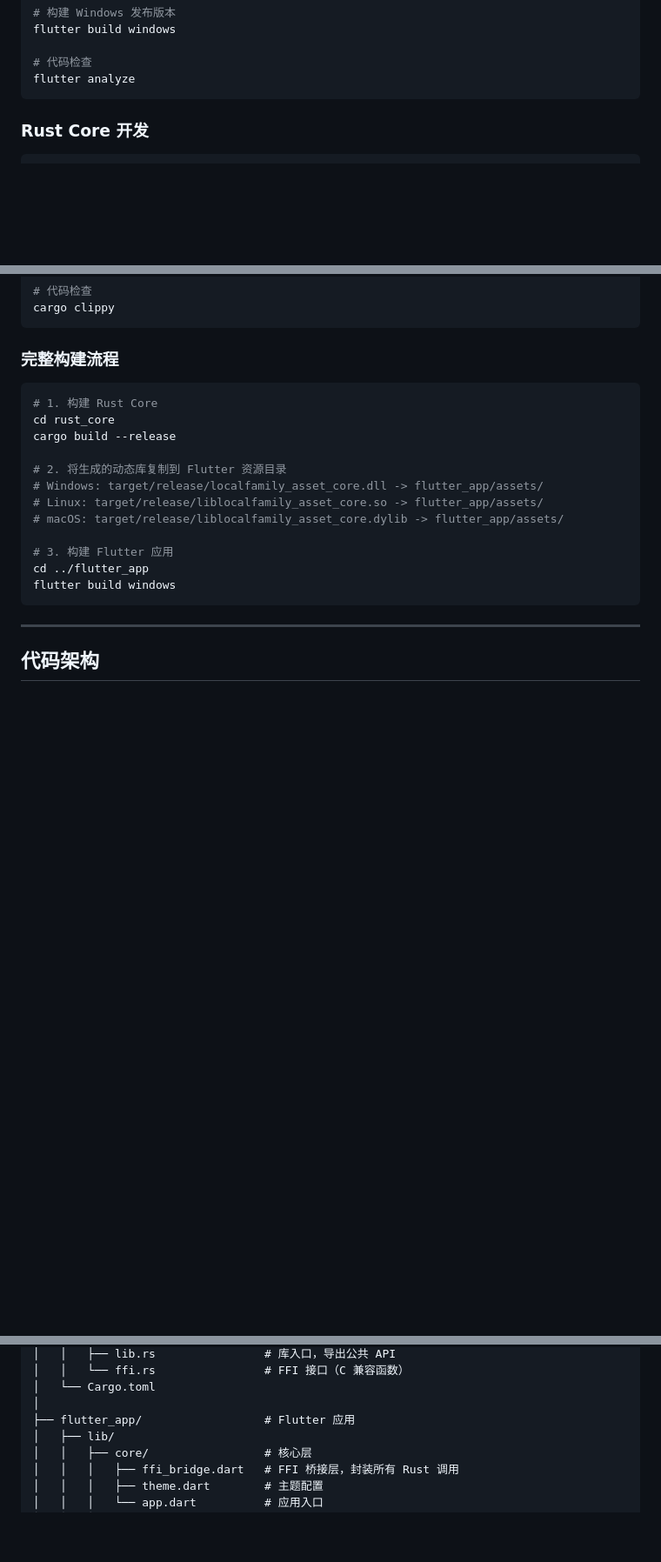
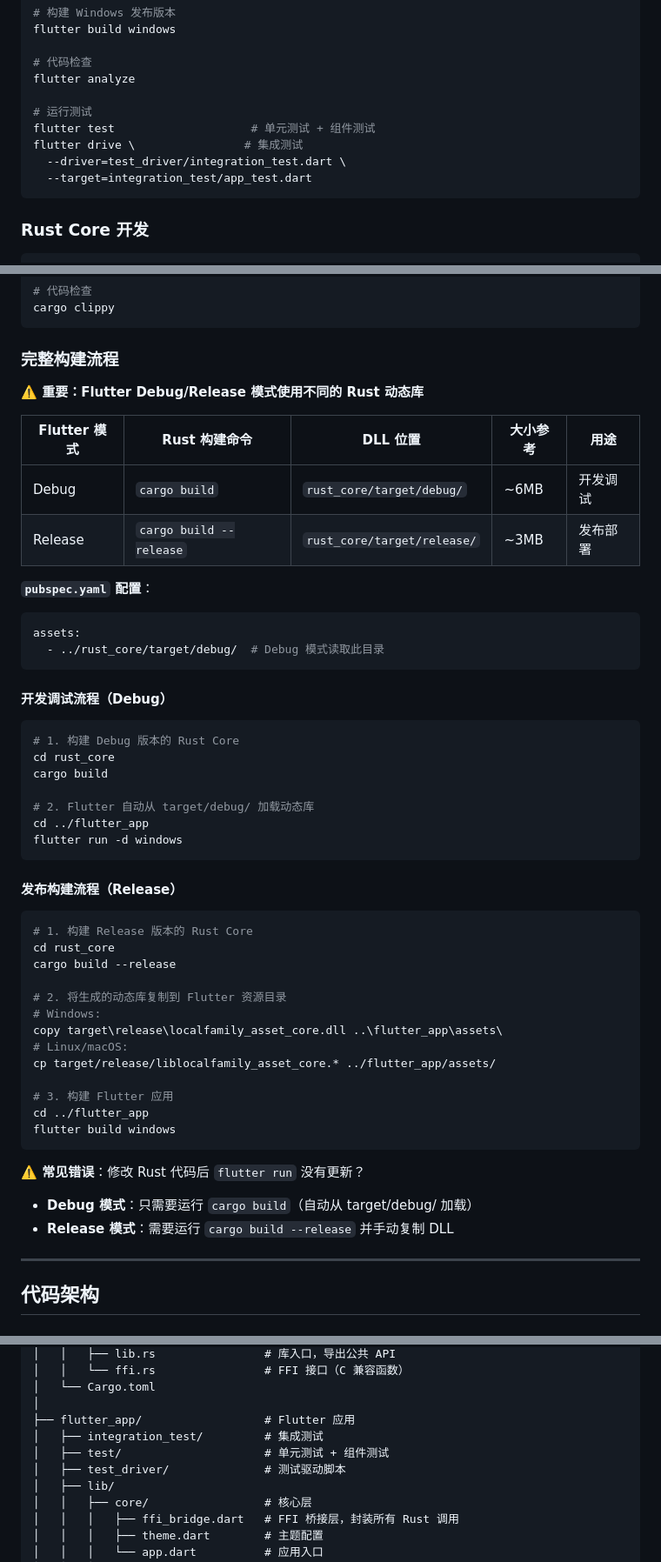
Before and after one commit to yibohub/localfamily-asset, a Markdown page: CLAUDE.md, 3 parts joined by grey strips. Shown at 87% size. Rendered like a GitHub page; blank space fills up the shorter version.

Commit message:
docs: 添加测试命令和 Debug/Release 构建说明
- 添加 Flutter 测试和集成测试命令
- 说明 Debug 和 Release 模式使用不同的 Rust 动态库
- 更新构建流程文档，明确 target/debug/ 目录用途

Co-Authored-By: Claude (glm-4.7) <noreply@anthropic.com>

````diff
--- a/CLAUDE.md
+++ b/CLAUDE.md
@@ -50,6 +50,12 @@ flutter build windows
 
 # 代码检查
 flutter analyze
+
+# 运行测试
+flutter test                    # 单元测试 + 组件测试
+flutter drive \                # 集成测试
+  --driver=test_driver/integration_test.dart \
+  --target=integration_test/app_test.dart
 ```
 
 ### Rust Core 开发
@@ -73,20 +79,52 @@ cargo clippy
 
 ### 完整构建流程
 
+**⚠️ 重要：Flutter Debug/Release 模式使用不同的 Rust 动态库**
+
+| Flutter 模式 | Rust 构建命令 | DLL 位置 | 大小参考 | 用途 |
+|------------|--------------|---------|---------|------|
+| Debug | `cargo build` | `rust_core/target/debug/` | ~6MB | 开发调试 |
+| Release | `cargo build --release` | `rust_core/target/release/` | ~3MB | 发布部署 |
+
+**`pubspec.yaml` 配置**：
+```yaml
+assets:
+  - ../rust_core/target/debug/  # Debug 模式读取此目录
+```
+
+#### 开发调试流程（Debug）
+
 ```bash
-# 1. 构建 Rust Core
+# 1. 构建 Debug 版本的 Rust Core
+cd rust_core
+cargo build
+
+# 2. Flutter 自动从 target/debug/ 加载动态库
+cd ../flutter_app
+flutter run -d windows
+```
+
+#### 发布构建流程（Release）
+
+```bash
+# 1. 构建 Release 版本的 Rust Core
 cd rust_core
 cargo build --release
 
 # 2. 将生成的动态库复制到 Flutter 资源目录
-# Windows: target/release/localfamily_asset_core.dll -> flutter_app/assets/
-# Linux: target/release/liblocalfamily_asset_core.so -> flutter_app/assets/
-# macOS: target/release/liblocalfamily_asset_core.dylib -> flutter_app/assets/
+# Windows:
+copy target\release\localfamily_asset_core.dll ..\flutter_app\assets\
+# Linux/macOS:
+cp target/release/liblocalfamily_asset_core.* ../flutter_app/assets/
 
 # 3. 构建 Flutter 应用
 cd ../flutter_app
 flutter build windows
 ```
+
+**⚠️ 常见错误**：修改 Rust 代码后 `flutter run` 没有更新？
+- **Debug 模式**：只需要运行 `cargo build`（自动从 target/debug/ 加载）
+- **Release 模式**：需要运行 `cargo build --release` 并手动复制 DLL
 
 ---
 
@@ -116,6 +154,9 @@ localfamily-asset/
 │   └── Cargo.toml
 │
 ├── flutter_app/                  # Flutter 应用
+│   ├── integration_test/         # 集成测试
+│   ├── test/                     # 单元测试 + 组件测试
+│   ├── test_driver/              # 测试驱动脚本
 │   ├── lib/
 │   │   ├── core/                 # 核心层
 │   │   │   ├── ffi_bridge.dart   # FFI 桥接层，封装所有 Rust 调用
````
